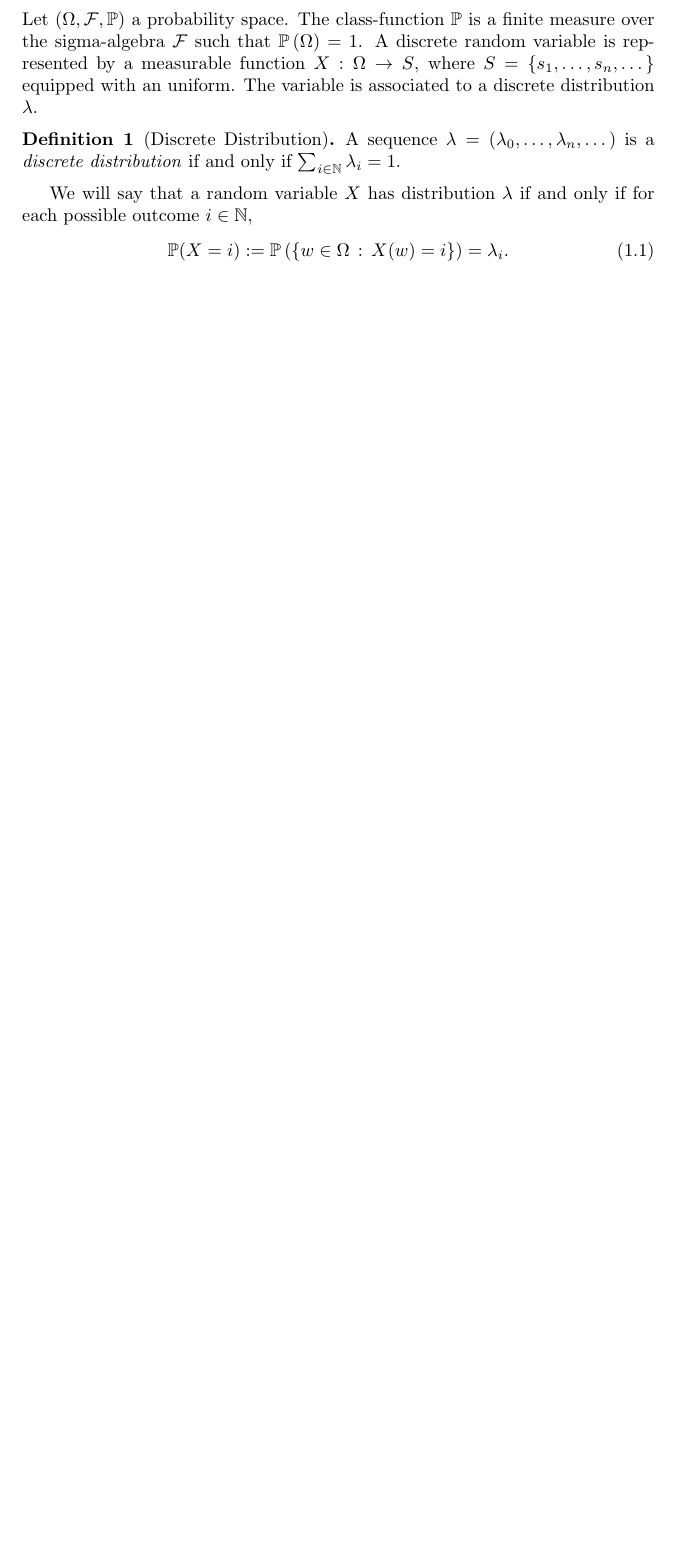
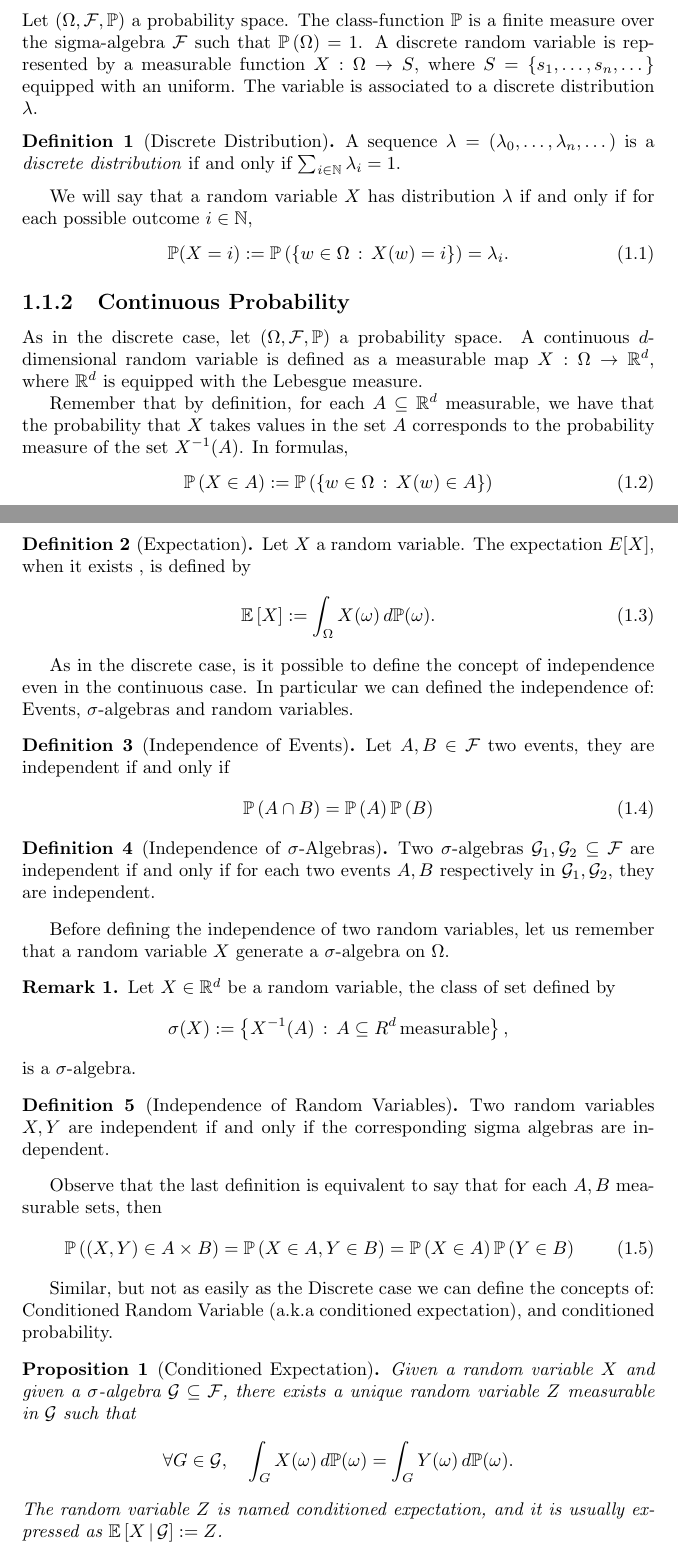
Before and after one commit to fabiobrau/DeepLearningCourse, a LaTeX document (notes/main.tex): part of page 3 of 4 before the commit and two parts of pages 3 and 4 of 6 after it, the two joined at a grey line, cut so that both start at the same text, the shorter picture padded with empty space. Compiled offline with pdfLaTeX.

Commit message:
Add conditioned probability

```diff
--- a/notes/main.tex
+++ b/notes/main.tex
@@ -2,8 +2,10 @@
 \usepackage{amsthm, amsfonts, amsmath, amssymb}
 
 % Custom Environments
+\newtheorem{prop}{Proposition}
 \theoremstyle{definition}
 \newtheorem{defn}{Definition}
+\newtheorem{oss}{Remark}
 
 %custom commands
 \input{./fancy-math-fonts.tex}
@@ -37,3 +40,81 @@ if for each possible outcome $i\in\N$,
   \right)=\lambda_i.
   \label{eq:discrete-distribution}
 \end{equation}
+
+\subsection{Continuous Probability}
+As in the discrete case, let $\left( \Omega, \FF, \Ph \right)$ a probability
+space. A continuous $d$-dimensional random variable is defined as a measurable map
+$X:\Omega\to\R^d$, where $\R^d$ is equipped with the Lebesgue measure.
+
+Remember that by definition, for each $A\subseteq \R^d$ measurable, we have
+that the probability that $X$ takes values in the set $A$ corresponds to the
+probability measure of the set $X^{-1}(A)$. In formulas,
+\begin{equation}
+  \Ph\left(X\in A\right):=\Ph\left( \left\{ w\in\Omega\,:\,X(w)\in A \right\}
+  \right)
+  \label{eq:prob}
+\end{equation}
+
+
+\begin{defn}[Expectation]
+  Let $X$ a random variable. The expectation $E[X]$, when it exists , is
+  defined by
+  \begin{equation}
+    \E\left[ X \right]:=\int_\Omega X(\omega)\, d\Ph(\omega).
+    \label{eq:expectation}
+  \end{equation}
+\end{defn}
+
+As in the discrete case, is it possible to define the concept of independence
+even in the continuous case. In particular we can defined the independence of:
+Events, $\sigma$-algebras and random variables.
+
+\begin{defn}[Independence of Events]
+  Let $A,B\in\FF$ two events, they are independent if and only if
+  \begin{equation}
+    \Ph\left( A\cap B \right)=\Ph\left( A \right) \Ph\left(B \right)
+  \end{equation}
+\end{defn}
+
+\begin{defn}[Independence of $\sigma$-Algebras]
+  Two $\sigma$-algebras $\GG_1, \GG_2 \subseteq \FF$ are independent if and
+  only if for each two events $A,B$ respectively in $\GG_1, \GG_2$, they are
+  independent.
+\end{defn}
+
+Before defining the independence of two random variables, let us remember
+that a random variable $X$ generate a $\sigma$-algebra on $\Omega$.
+\begin{oss}
+  Let $X\in\R^d$ be a random variable, the class of set defined by
+  \[
+    \sigma(X):=\left\{ X^{-1}(A)\,:\, A\subseteq R^d\,\mbox{measurable}
+    \right\},
+  \]
+  is a $\sigma$-algebra.
+\end{oss}
+\begin{defn}[Independence of Random Variables]
+  Two random variables $X,Y$ are independent if and only if the corresponding
+  sigma algebras are independent.
+\end{defn}
+
+Observe that the last definition is equivalent to say that for each $A,B$
+measurable sets, then
+\begin{equation}
+  \Ph\left( \left( X,Y \right)\in A\times B \right) = \Ph\left( X\in A, Y\in B\right) = \Ph\left(X\in A\right)\Ph\left( Y\in B \right)
+\end{equation}
+
+Similar, but not as easily as the Discrete case we can define the concepts
+of: Conditioned Random Variable (a.k.a conditioned expectation), and
+conditioned probability.
+
+\begin{prop}[Conditioned Expectation]
+  Given a random variable $X$ and given a $\sigma$-algebra $\GG\subseteq\FF$,
+  there exists a unique random variable $Z$ measurable in $\GG$ such that
+  \[
+    \forall G\in\GG,\quad \int_G X(\omega)\,d\Ph(\omega)=\int_G
+    Y(\omega)\,d\Ph(\omega).
+  \]
+  The random variable $Z$ is named \textit{conditioned expectation}, and it is
+  usually expressed as $\E\left[ X\,\vert\,\GG \right]:=Z$.
+  \begin{proof}
+    Page 218 of Porbability Theori \& Examples (Durrett)
```
Also changed, not shown: notes/main.pdf, notes/main.tex (36 more changed lines), 3 other files.
